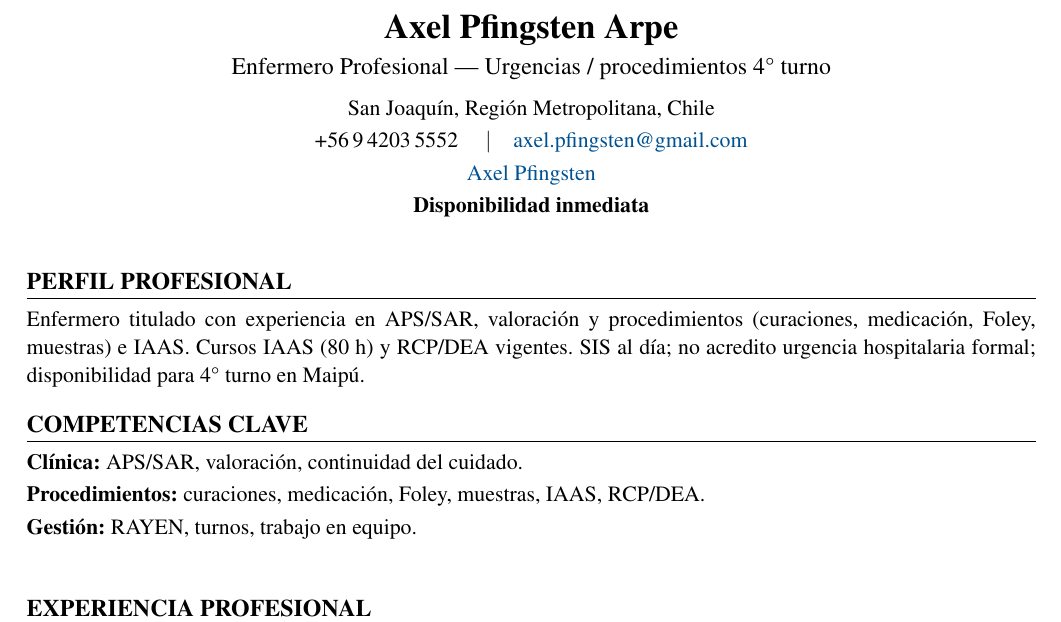
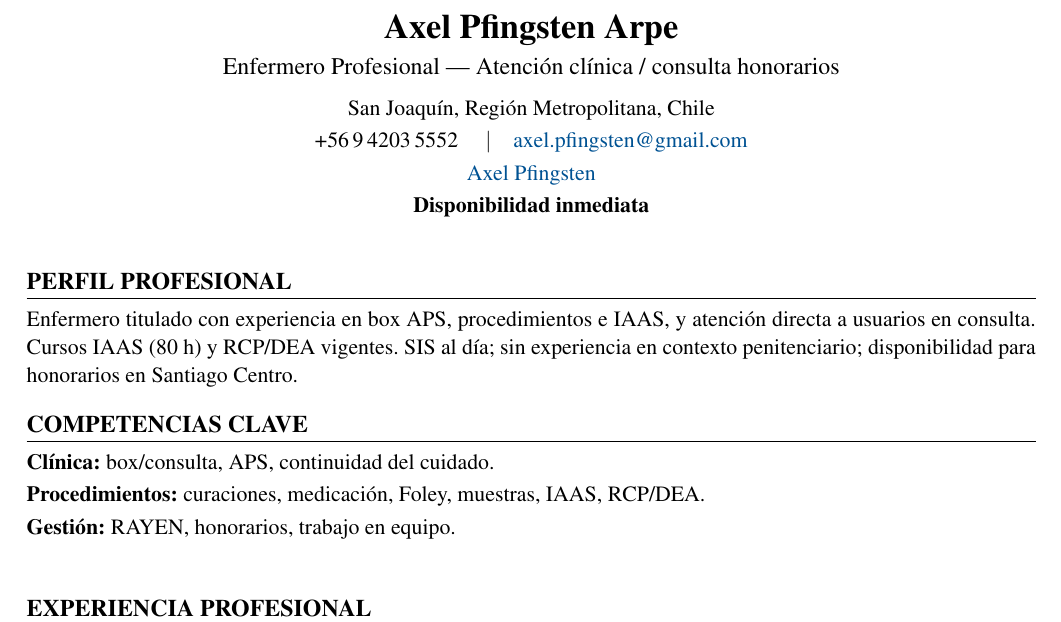
Before and after one commit to guillermoprojaslema/Agarra-la-Pallapp, a LaTeX CV (CV_Axel_Pfingsten_Arpe.tex): part of page 1 of 2, cut so that both start at the same text. Compiled offline with pdfLaTeX.

Commit message:
Adaptar CV Harvard a OF-20261007-06: Enfermera/o Honorario — Recinto Penitenciario Santiago 1 (ACHS Servicios).
Partiendo de CV_Base.docx; perfil y bullets alineados a la oferta.

```diff
--- a/CV_Axel_Pfingsten_Arpe.tex
+++ b/CV_Axel_Pfingsten_Arpe.tex
@@ -20,7 +20,7 @@
   linkcolor=linkblue,
   pdfauthor={Axel Pfingsten Arpe},
   pdftitle={Curriculum Vitae — Axel Pfingsten Arpe},
-  pdfsubject={Enfermero Profesional — Urgencias / procedimientos}
+  pdfsubject={Enfermero Profesional — Atención clínica / consulta}
 }
 
 \pagestyle{empty}
@@ -50,7 +50,7 @@
 %========== ENCABEZADO ==========
 \begin{center}
   {\LARGE\bfseries Axel Pfingsten Arpe}\\[4pt]
-  {\large Enfermero Profesional --- Urgencias / procedimientos 4° turno}\\[6pt]
+  {\large Enfermero Profesional --- Atención clínica / consulta honorarios}\\[6pt]
   San Joaquín, Región Metropolitana, Chile\\[2pt]
   +56\,9\,4203\,5552 \quad$\vert$\quad
   \href{mailto:axel.pfingsten@gmail.com}{axel.pfingsten@gmail.com}\\[2pt]
@@ -62,13 +62,13 @@
 
 %========== PERFIL ==========
 \section{Perfil profesional}
-Enfermero titulado con experiencia en APS/SAR, valoración y procedimientos (curaciones, medicación, Foley, muestras) e IAAS. Cursos IAAS (80~h) y RCP/DEA vigentes. SIS al día; no acredito urgencia hospitalaria formal; disponibilidad para 4° turno en Maipú.
+Enfermero titulado con experiencia en box APS, procedimientos e IAAS, y atención directa a usuarios en consulta. Cursos IAAS (80~h) y RCP/DEA vigentes. SIS al día; sin experiencia en contexto penitenciario; disponibilidad para honorarios en Santiago Centro.
 
 %========== COMPETENCIAS ==========
 \section{Competencias clave}
-\textbf{Clínica:} APS/SAR, valoración, continuidad del cuidado.\\[2pt]
+\textbf{Clínica:} box/consulta, APS, continuidad del cuidado.\\[2pt]
 \textbf{Procedimientos:} curaciones, medicación, Foley, muestras, IAAS, RCP/DEA.\\[2pt]
-\textbf{Gestión:} RAYEN, turnos, trabajo en equipo.\\[2pt]
+\textbf{Gestión:} RAYEN, honorarios, trabajo en equipo.\\[2pt]
 
 
 %========== EXPERIENCIA ==========
```
Also changed, not shown: CV_Axel_Pfingsten_Arpe.pdf.
